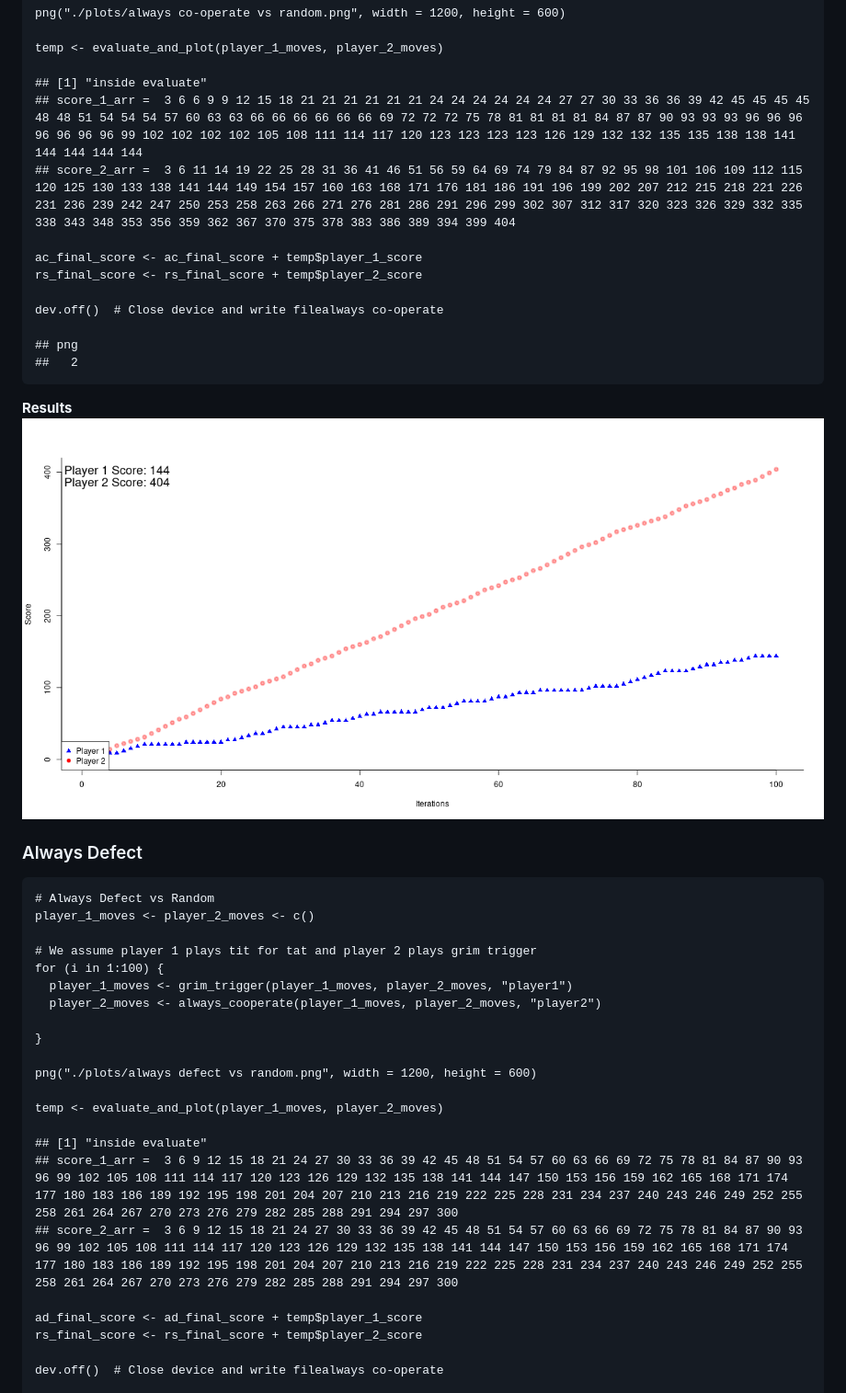
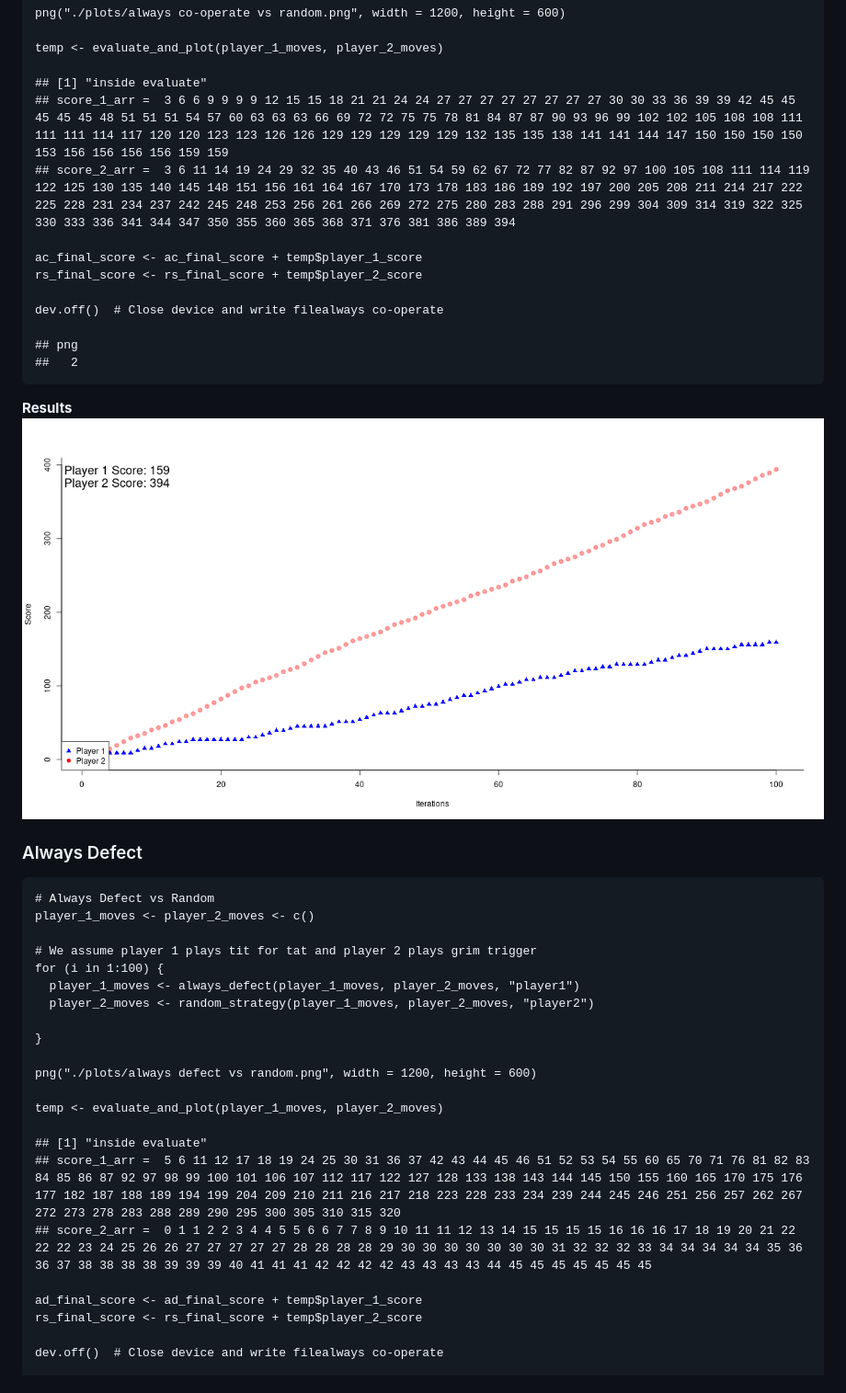
Before and after one commit to KeshavGulati/Mini-Axelrod-Tournament, a Markdown page: README.md, the part around the change printed below. Shown: that part at 92% size. Rendered like a GitHub page; pictures changed too: plots/always co-operate vs random.png.

Commit message:
Fixed always defect vs random and updated readme

```diff
--- a/README.md
+++ b/README.md
@@ -499,8 +499,8 @@ iterations](./plots/always%20co-operate%20vs%20always%20defect.png)
     temp <- evaluate_and_plot(player_1_moves, player_2_moves)
 
     ## [1] "inside evaluate"
-    ## score_1_arr =  3 6 6 9 9 12 15 18 21 21 21 21 21 21 24 24 24 24 24 24 27 27 30 33 36 36 39 42 45 45 45 45 48 48 51 54 54 54 57 60 63 63 66 66 66 66 66 66 69 72 72 72 75 78 81 81 81 81 84 87 87 90 93 93 93 96 96 96 96 96 96 96 99 102 102 102 102 105 108 111 114 117 120 123 123 123 123 126 129 132 132 135 135 138 138 141 144 144 144 144
-    ## score_2_arr =  3 6 11 14 19 22 25 28 31 36 41 46 51 56 59 64 69 74 79 84 87 92 95 98 101 106 109 112 115 120 125 130 133 138 141 144 149 154 157 160 163 168 171 176 181 186 191 196 199 202 207 212 215 218 221 226 231 236 239 242 247 250 253 258 263 266 271 276 281 286 291 296 299 302 307 312 317 320 323 326 329 332 335 338 343 348 353 356 359 362 367 370 375 378 383 386 389 394 399 404
+    ## score_1_arr =  3 6 6 9 9 9 9 12 15 15 18 21 21 24 24 27 27 27 27 27 27 27 27 30 30 33 36 39 39 42 45 45 45 45 45 48 51 51 51 54 57 60 63 63 63 66 69 72 72 75 75 78 81 84 87 87 90 93 96 99 102 102 105 108 108 111 111 111 114 117 120 120 123 123 126 126 129 129 129 129 129 132 135 135 138 141 141 144 147 150 150 150 150 153 156 156 156 156 159 159
+    ## score_2_arr =  3 6 11 14 19 24 29 32 35 40 43 46 51 54 59 62 67 72 77 82 87 92 97 100 105 108 111 114 119 122 125 130 135 140 145 148 151 156 161 164 167 170 173 178 183 186 189 192 197 200 205 208 211 214 217 222 225 228 231 234 237 242 245 248 253 256 261 266 269 272 275 280 283 288 291 296 299 304 309 314 319 322 325 330 333 336 341 344 347 350 355 360 365 368 371 376 381 386 389 394
 
     ac_final_score <- ac_final_score + temp$player_1_score
     rs_final_score <- rs_final_score + temp$player_2_score
@@ -521,8 +521,8 @@ iterations](./plots/always%20co-operate%20vs%20random.png)
 
     # We assume player 1 plays tit for tat and player 2 plays grim trigger
     for (i in 1:100) {
-      player_1_moves <- grim_trigger(player_1_moves, player_2_moves, "player1")
-      player_2_moves <- always_cooperate(player_1_moves, player_2_moves, "player2")
+      player_1_moves <- always_defect(player_1_moves, player_2_moves, "player1")
+      player_2_moves <- random_strategy(player_1_moves, player_2_moves, "player2")
 
     }
 
@@ -531,8 +531,8 @@ iterations](./plots/always%20co-operate%20vs%20random.png)
     temp <- evaluate_and_plot(player_1_moves, player_2_moves)
 
     ## [1] "inside evaluate"
-    ## score_1_arr =  3 6 9 12 15 18 21 24 27 30 33 36 39 42 45 48 51 54 57 60 63 66 69 72 75 78 81 84 87 90 93 96 99 102 105 108 111 114 117 120 123 126 129 132 135 138 141 144 147 150 153 156 159 162 165 168 171 174 177 180 183 186 189 192 195 198 201 204 207 210 213 216 219 222 225 228 231 234 237 240 243 246 249 252 255 258 261 264 267 270 273 276 279 282 285 288 291 294 297 300
-    ## score_2_arr =  3 6 9 12 15 18 21 24 27 30 33 36 39 42 45 48 51 54 57 60 63 66 69 72 75 78 81 84 87 90 93 96 99 102 105 108 111 114 117 120 123 126 129 132 135 138 141 144 147 150 153 156 159 162 165 168 171 174 177 180 183 186 189 192 195 198 201 204 207 210 213 216 219 222 225 228 231 234 237 240 243 246 249 252 255 258 261 264 267 270 273 276 279 282 285 288 291 294 297 300
+    ## score_1_arr =  5 6 11 12 17 18 19 24 25 30 31 36 37 42 43 44 45 46 51 52 53 54 55 60 65 70 71 76 81 82 83 84 85 86 87 92 97 98 99 100 101 106 107 112 117 122 127 128 133 138 143 144 145 150 155 160 165 170 175 176 177 182 187 188 189 194 199 204 209 210 211 216 217 218 223 228 233 234 239 244 245 246 251 256 257 262 267 272 273 278 283 288 289 290 295 300 305 310 315 320
+    ## score_2_arr =  0 1 1 2 2 3 4 4 5 5 6 6 7 7 8 9 10 11 11 12 13 14 15 15 15 15 16 16 16 17 18 19 20 21 22 22 22 23 24 25 26 26 27 27 27 27 27 28 28 28 28 29 30 30 30 30 30 30 30 31 32 32 32 33 34 34 34 34 34 35 36 36 37 38 38 38 38 39 39 39 40 41 41 41 42 42 42 42 43 43 43 43 44 45 45 45 45 45 45 45
 
     ad_final_score <- ad_final_score + temp$player_1_score
     rs_final_score <- rs_final_score + temp$player_2_score
```
Also changed, not shown: other parts of README.md (+7 -7 lines), main.md (+10 -10 lines), comparison.png, plots/always defect vs random.png, plots/grim trigger vs random.png, plots/titfortat vs random.png, 2 other files.
